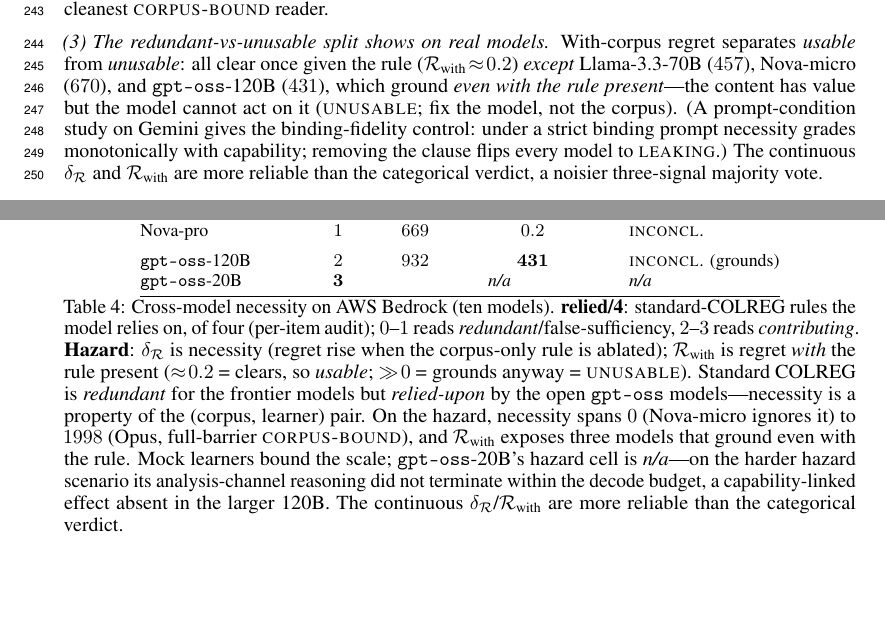
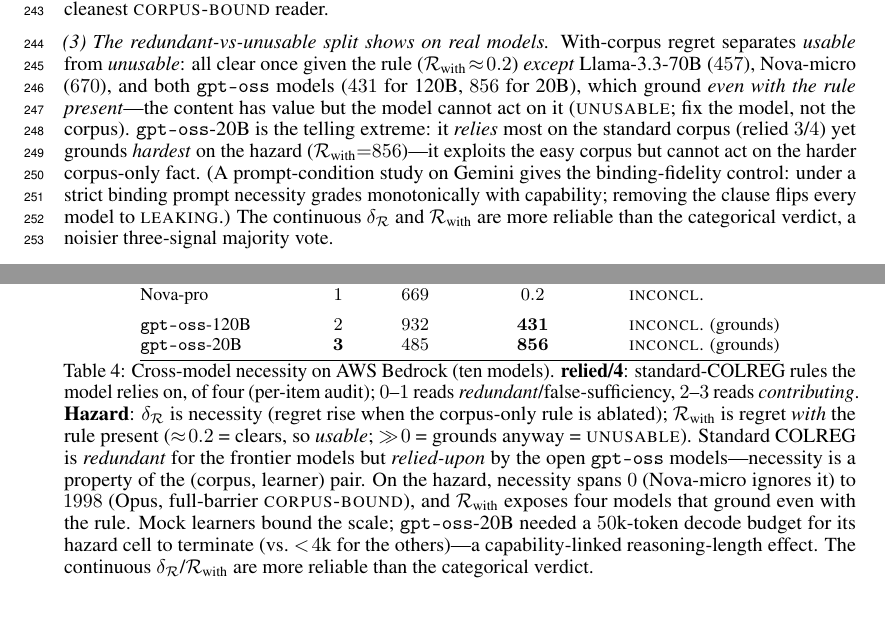
Before and after one commit to wrgr/socratic-scenarios, a LaTeX paper (docs/arxiv/main.tex): two parts of pages 7 and 8 of 14, joined at a grey line, cut so that both start at the same text, the shorter picture padded with empty space. Compiled offline with pdfLaTeX.

Commit message:
paper: fill the gpt-oss-20B hazard cell (completed at a 50k-token budget) (#74)
The 20B hazard probe terminated at a 50k-token decode budget: necessity 485,
with-corpus regret 856 (the highest of any model). No more n/a — the grid is
complete. The 20B is a coherent extreme: it relies most on the standard corpus
(3/4) yet grounds hardest on the hazard (can't act on the harder corpus-only
fact even with the rule). Updated tab:disc cell, caption (50k-budget note as a
capability-linked reasoning-length effect), finding (3), and experiment-status 1b.


Claude-Session: https://claude.ai/code/session_01UkjGsL4Szc7Tdroa6iBspa

Co-authored-by: Claude <noreply@anthropic.com>

```diff
--- a/docs/arxiv/main.tex
+++ b/docs/arxiv/main.tex
@@ -497,9 +497,12 @@ the full barrier ($\delta_{\regret}{=}1998$, $\regret_{\text{with}}{=}0.2$)---th
 
 \emph{(3) The redundant-vs-unusable split shows on real models.} With-corpus regret separates
 \emph{usable} from \emph{unusable}: all clear once given the rule ($\regret_{\text{with}}\!\approx\!0.2$)
-\emph{except} Llama-3.3-70B ($457$), Nova-micro ($670$), and \texttt{gpt-oss}-120B ($431$), which ground
-\emph{even with the rule present}---the content has value but the model cannot act on it
-(\textsc{unusable}; fix the model, not the corpus). (A prompt-condition study on Gemini gives the
+\emph{except} Llama-3.3-70B ($457$), Nova-micro ($670$), and both \texttt{gpt-oss} models ($431$ for
+120B, $856$ for 20B), which ground \emph{even with the rule present}---the content has value but the
+model cannot act on it (\textsc{unusable}; fix the model, not the corpus). \texttt{gpt-oss}-20B is the
+telling extreme: it \emph{relies} most on the standard corpus (relied $3$/$4$) yet grounds \emph{hardest}
+on the hazard ($\regret_{\text{with}}{=}856$)---it exploits the easy corpus but cannot act on the harder
+corpus-only fact. (A prompt-condition study on Gemini gives the
 binding-fidelity control: under a strict binding prompt necessity grades monotonically with capability;
 removing the clause flips every model to \textsc{leaking}.) The continuous $\delta_{\regret}$ and
 $\regret_{\text{with}}$ are more reliable than the categorical verdict, a noisier three-signal majority
@@ -529,7 +532,7 @@ Nova-lite          & $0$ & $145$          & $0.2$          & \textsc{inconcl.} \
 Nova-pro           & $1$ & $669$          & $0.2$          & \textsc{inconcl.} \\
 \addlinespace
 \texttt{gpt-oss}-120B & $2$          & $932$ & $\mathbf{431}$ & \textsc{inconcl.} (grounds) \\
-\texttt{gpt-oss}-20B  & $\mathbf{3}$ & \multicolumn{2}{c}{\emph{n/a}} & \emph{n/a} \\
+\texttt{gpt-oss}-20B  & $\mathbf{3}$ & $485$          & $\mathbf{856}$ & \textsc{inconcl.} (grounds) \\
 \bottomrule
 \end{tabular}
 \caption{Cross-model necessity on AWS Bedrock (ten models). \textbf{relied/4}: standard-COLREG rules
@@ -540,10 +543,10 @@ the corpus-only rule is ablated); $\regret_{\text{with}}$ is regret \emph{with}
 COLREG is \emph{redundant} for the frontier models but \emph{relied-upon} by the open \texttt{gpt-oss}
 models---necessity is a property of the (corpus, learner) pair. On the hazard, necessity spans $0$
 (Nova-micro ignores it) to $1998$ (Opus, full-barrier \textsc{corpus-bound}), and $\regret_{\text{with}}$
-exposes three models that ground even with the rule. Mock learners bound the scale; \texttt{gpt-oss}-20B's
-hazard cell is \emph{n/a}---on the harder hazard scenario its analysis-channel reasoning did not
-terminate within the decode budget, a capability-linked effect absent in the larger 120B. The
-continuous $\delta_{\regret}$/$\regret_{\text{with}}$ are more reliable than the categorical verdict.}
+exposes four models that ground even with the rule. Mock learners bound the scale; \texttt{gpt-oss}-20B
+needed a $50$k-token decode budget for its hazard cell to terminate (vs.\ $<\!4$k for the others)---a
+capability-linked reasoning-length effect. The continuous $\delta_{\regret}$/$\regret_{\text{with}}$ are
+more reliable than the categorical verdict.}
 \label{tab:disc}
 \end{table}
 
```
Also changed, not shown: docs/experiment-status.md (+1 -1 lines), docs/arxiv/main.pdf.
